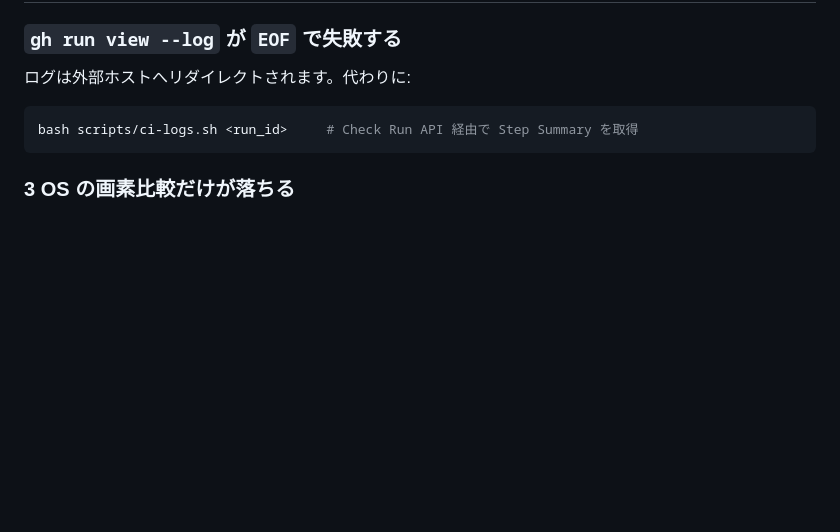
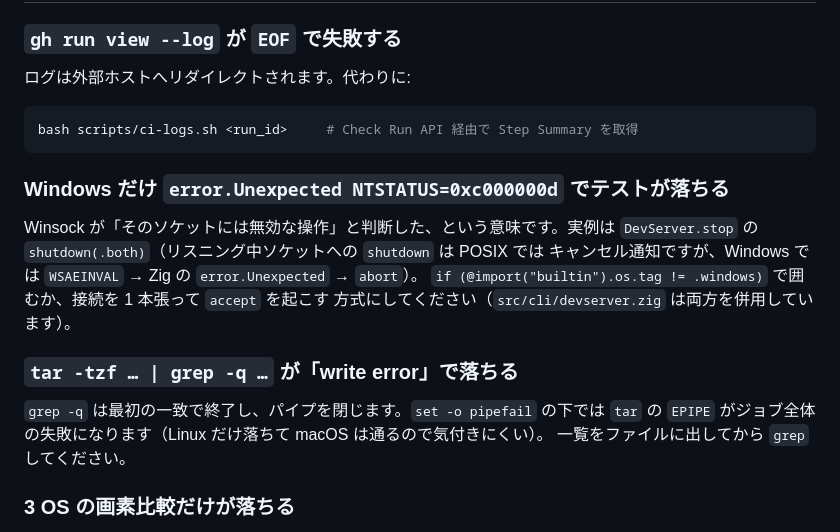
Before and after one commit to umiturtle/Z-Ts, a Markdown page: docs/contributing/troubleshooting.md, the part around the change. Rendered like a GitHub page; blank space fills up the shorter version.

Commit message:
docs: record the two CI-only failures the packager smoke uncovered
- `contributing/troubleshooting.md`: Winsock rejects `shutdown` on a listening
  socket (`NTSTATUS=0xc000000d`) and `tar | grep -q` dies of EPIPE under
  `pipefail`; both cost a CI round-trip, so write them down next to the other
  platform traps.
- `tasks/M5-03`: list the three bugs the three-OS smoke job found, so the next
  agent does not re-derive them.

Co-authored-by: arena-agent <297053741+arena-agent@users.noreply.github.com>

````diff
--- a/docs/contributing/troubleshooting.md
+++ b/docs/contributing/troubleshooting.md
@@ -195,6 +195,20 @@ Settings → Pages → Build and deployment → Source を **GitHub Actions**
 bash scripts/ci-logs.sh <run_id>     # Check Run API 経由で Step Summary を取得
 ```
 
+### Windows だけ `error.Unexpected NTSTATUS=0xc000000d` でテストが落ちる
+
+Winsock が「そのソケットには無効な操作」と判断した、という意味です。実例は
+`DevServer.stop` の `shutdown(.both)`（リスニング中ソケットへの `shutdown` は POSIX では
+キャンセル通知ですが、Windows では `WSAEINVAL` → Zig の `error.Unexpected` → `abort`）。
+`if (@import("builtin").os.tag != .windows)` で囲むか、接続を 1 本張って `accept` を起こす
+方式にしてください（`src/cli/devserver.zig` は両方を併用しています）。
+
+### `tar -tzf … | grep -q …` が「write error」で落ちる
+
+`grep -q` は最初の一致で終了し、パイプを閉じます。`set -o pipefail` の下では `tar` の
+`EPIPE` がジョブ全体の失敗になります（Linux だけ落ちて macOS は通るので気付きにくい）。
+一覧をファイルに出してから `grep` してください。
+
 ### 3 OS の画素比較だけが落ちる
 
 `OK parity …` の行に `layout` と `pixels=max:…% mad:…` が出ます。許容差は
````
Also changed, not shown: docs/tasks/M5-03-packager-and-bench.md (+6 -0 lines).
